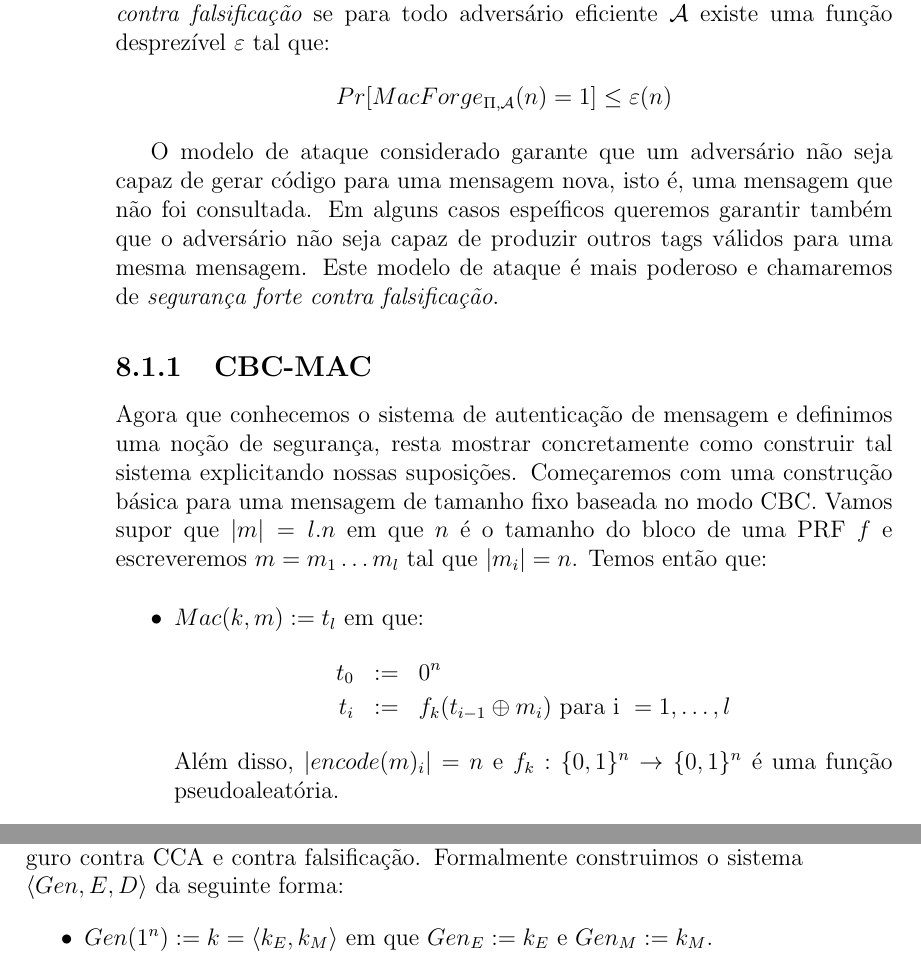
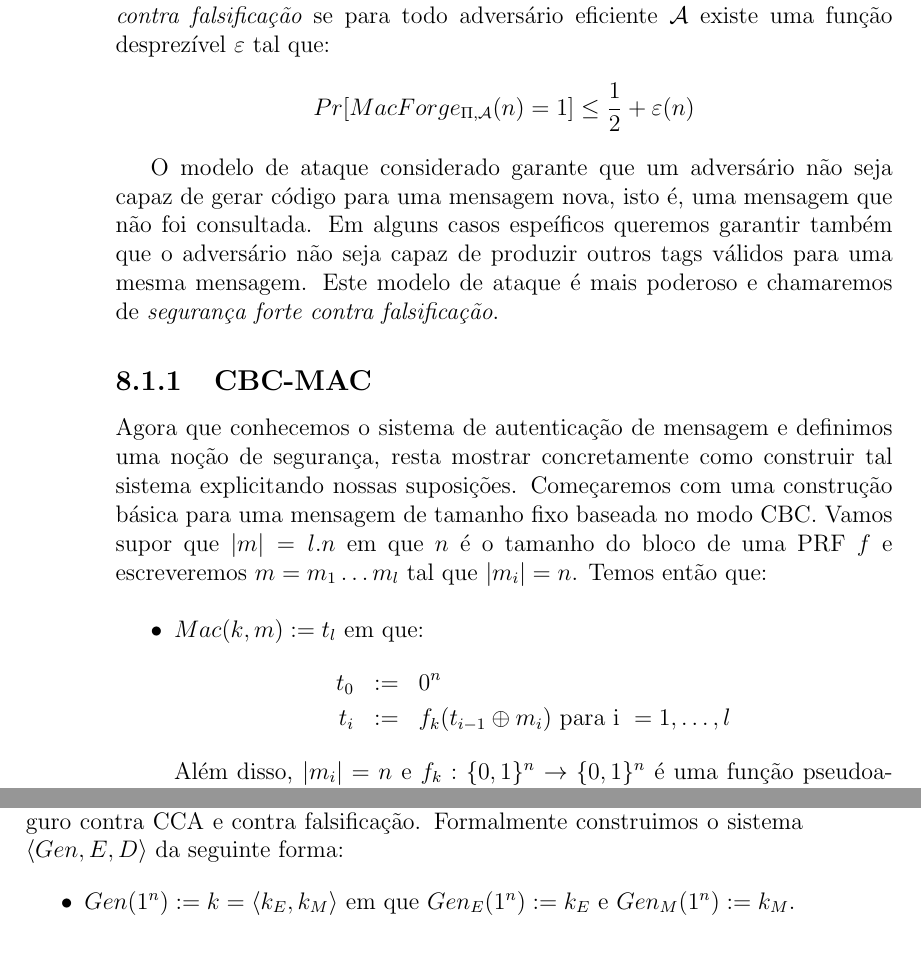
Before and after one commit to marciomr/apostila-seginf, a LaTeX book (apostila.tex, which reads mac.tex): two parts of pages 72 and 75 of 146, joined at a grey line, cut so that both start at the same text. Compiled offline with pdfLaTeX.

Commit message:
correção de pequenos erros no capítulo sobre MACs

```diff
--- a/mac.tex
+++ b/mac.tex
@@ -90,7 +90,7 @@ Chamamos o experimento de $MacForge_{\mathcal{A}, \Pi}$:
 
 Um sistema de autenticação de mensagem $\Pi = \langle Gen, Mac, Ver \rangle$ é {\em seguro contra falsificação} se para todo adversário eficiente $\mathcal{A}$ existe uma função desprezível $\varepsilon$ tal que:
 \begin{displaymath}
-  Pr[MacForge_{\Pi, \mathcal{A}}(n) = 1] \leq \varepsilon(n)
+  Pr[MacForge_{\Pi, \mathcal{A}}(n) = 1] \leq \frac{1}{2} + \varepsilon(n)
 \end{displaymath}
 
 O modelo de ataque considerado garante que um adversário não seja capaz de gerar código para uma mensagem nova, isto é, uma mensagem que não foi consultada.
@@ -112,7 +112,7 @@ Temos então que:
   t_0 & := & 0^n \\
   t_i & := & f_k(t_{i-1} \xor m_i) \textrm{ para i } = 1, \dots, l
   \end{eqnarray*}
- Além disso, $|encode(m)_i| = n$ e $f_k: \{0,1\}^n \to \{0,1\}^n$ é uma função pseudoaleatória.
+ Além disso, $|m_i| = n$ e $f_k: \{0,1\}^n \to \{0,1\}^n$ é uma função pseudoaleatória.
 \item $Ver(k, m, t) :=  \left\{
     \begin{array}{lcl}
       1 & \textrm{se} & t = Mac(k,m)\\
@@ -261,7 +261,7 @@ Existem várias formas de combinar esses sistemas:
 Se nossa esquema de criptografia $\Pi_E = \langle Gen_E, E, D\rangle$ for seguro contra CPA e nosso sistema de autenticação $\Pi_M = \langle Gen_M, Mac, Ver \rangle$ for fortemente seguro contra falsificação, podemos demonstrar que o paradigma {\em encrypt then mac} é um {\em sistema autenticado de criptografia}, ou seja, é seguro contra CCA e contra falsificação.
 Formalmente construimos o sistema $\langle Gen, E, D \rangle$ da seguinte forma:
 \begin{itemize}
-\item $Gen(1^n) := k = \langle k_E, k_M \rangle$ em que $Gen_E := k_E$ e $Gen_M := k_M$.
+\item $Gen(1^n) := k = \langle k_E, k_M \rangle$ em que $Gen_E(1^n) := k_E$ e $Gen_M(1^n) := k_M$.
 \item $E(k,m) := \langle c, t \rangle$ em que $E(k_E, m) := c$ e $Mac(k_M, c) := t$.
 \item $D(k,c) := \left\{
     \begin{array}{lcl}
```
